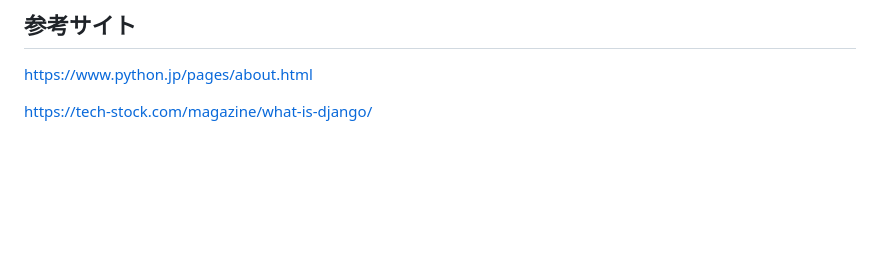
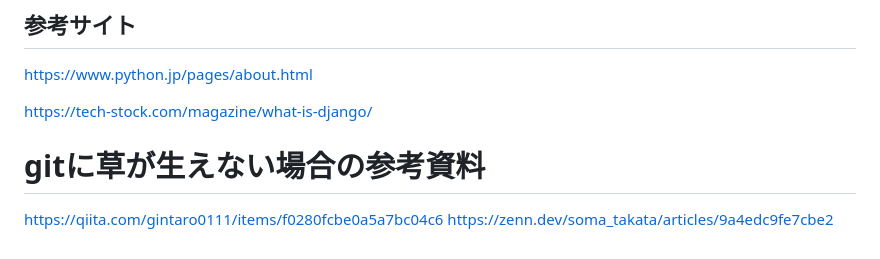
Before and after one commit to teriyakiharumaki/til, a Markdown page: Python/2025-06-24_what_is_python_and_django.md, the part around the change. GitHub-like rendering; blank space fills up the shorter version.

Commit message:
TIL: 今日の内容に、githubno

```diff
--- a/Python/2025-06-24_what_is_python_and_django.md
+++ b/Python/2025-06-24_what_is_python_and_django.md
@@ -47,3 +47,7 @@
 https://www.python.jp/pages/about.html
 
 https://tech-stock.com/magazine/what-is-django/
+
+# gitに草が生えない場合の参考資料
+https://qiita.com/gintaro0111/items/f0280fcbe0a5a7bc04c6
+https://zenn.dev/soma_takata/articles/9a4edc9fe7cbe2
```
